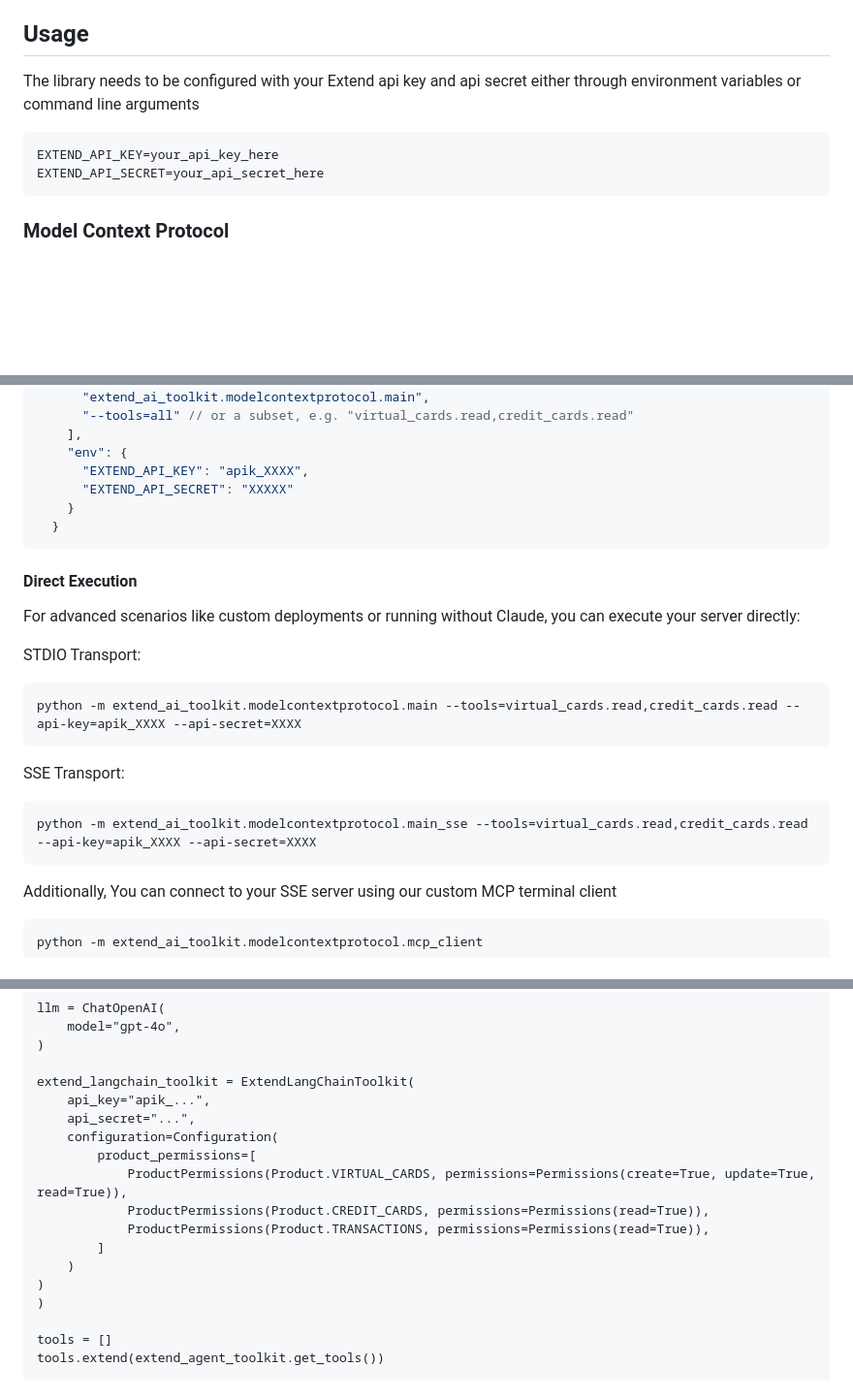
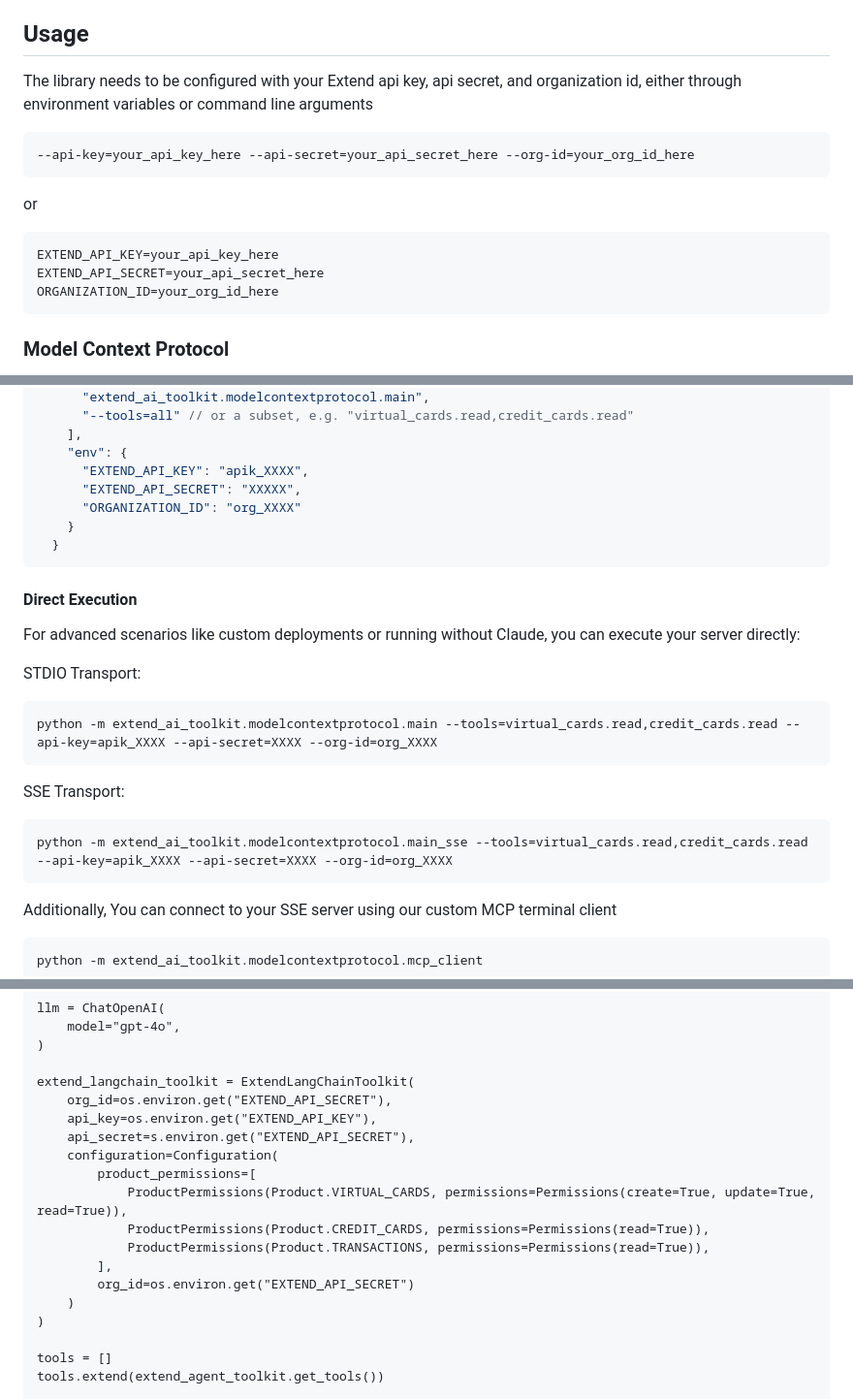
Before and after one commit to paywithextend/extend-ai-toolkit, a Markdown page: README.md, 3 parts joined by grey strips. Shown at 97% size. GitHub-like rendering; blank space fills up the shorter version.

````diff
--- a/README.md
+++ b/README.md
@@ -32,10 +32,16 @@ pip install extend_ai_toolkit@git+https://github.com/paywithextend/extend-ai-too
 
 ## Usage
 
-The library needs to be configured with your Extend api key and api secret either through environment variables or command line arguments
+The library needs to be configured with your Extend api key, api secret, and organization id, either through environment variables or command line arguments
+
+```
+--api-key=your_api_key_here --api-secret=your_api_secret_here --org-id=your_org_id_here
+```
+or
 ```
 EXTEND_API_KEY=your_api_key_here
 EXTEND_API_SECRET=your_api_secret_here
+ORGANIZATION_ID=your_org_id_here
 ```
 
 ### Model Context Protocol
@@ -68,7 +74,8 @@ On Windows: `%APPDATA%/Claude/claude_desktop_config.json`
     ],
     "env": {
       "EXTEND_API_KEY": "apik_XXXX",
-      "EXTEND_API_SECRET": "XXXXX"
+      "EXTEND_API_SECRET": "XXXXX",
+      "ORGANIZATION_ID": "org_XXXX"
     }
   }
 ```
@@ -80,12 +87,12 @@ For advanced scenarios like custom deployments or running without Claude, you ca
 
 STDIO Transport:
 ```
-python -m extend_ai_toolkit.modelcontextprotocol.main --tools=virtual_cards.read,credit_cards.read --api-key=apik_XXXX --api-secret=XXXX
+python -m extend_ai_toolkit.modelcontextprotocol.main --tools=virtual_cards.read,credit_cards.read --api-key=apik_XXXX --api-secret=XXXX --org-id=org_XXXX
 ```
 
 SSE Transport:
 ```
-python -m extend_ai_toolkit.modelcontextprotocol.main_sse --tools=virtual_cards.read,credit_cards.read --api-key=apik_XXXX --api-secret=XXXX
+python -m extend_ai_toolkit.modelcontextprotocol.main_sse --tools=virtual_cards.read,credit_cards.read --api-key=apik_XXXX --api-secret=XXXX --org-id=org_XXXX
 ```
 
 Additionally, You can connect to your SSE server using our custom MCP terminal client
@@ -152,16 +160,17 @@ llm = ChatOpenAI(
 )
 
 extend_langchain_toolkit = ExtendLangChainToolkit(
-    api_key="apik_...",
-    api_secret="...",
+    org_id=os.environ.get("EXTEND_API_SECRET"),
+    api_key=os.environ.get("EXTEND_API_KEY"),
+    api_secret=s.environ.get("EXTEND_API_SECRET"),
     configuration=Configuration(
         product_permissions=[
             ProductPermissions(Product.VIRTUAL_CARDS, permissions=Permissions(create=True, update=True, read=True)),
             ProductPermissions(Product.CREDIT_CARDS, permissions=Permissions(read=True)),
             ProductPermissions(Product.TRANSACTIONS, permissions=Permissions(read=True)),
-        ]
+        ],
+        org_id=os.environ.get("EXTEND_API_SECRET")
     )
-)
 )
 
 tools = []
````
Also changed, not shown: other parts of README.md (+2 -1 lines).
